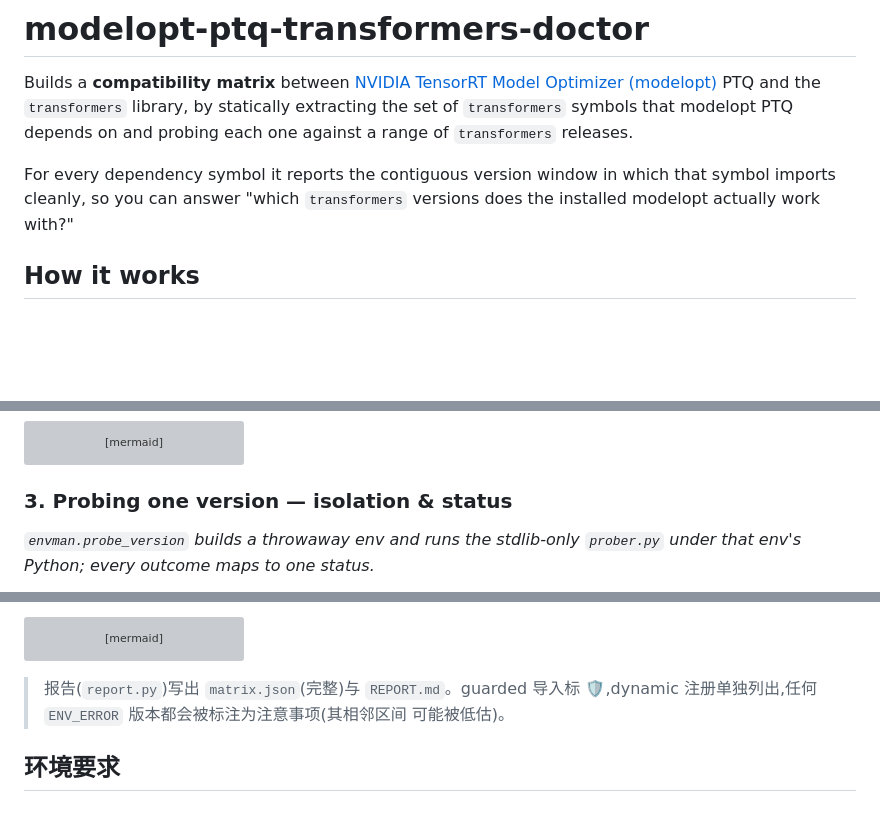
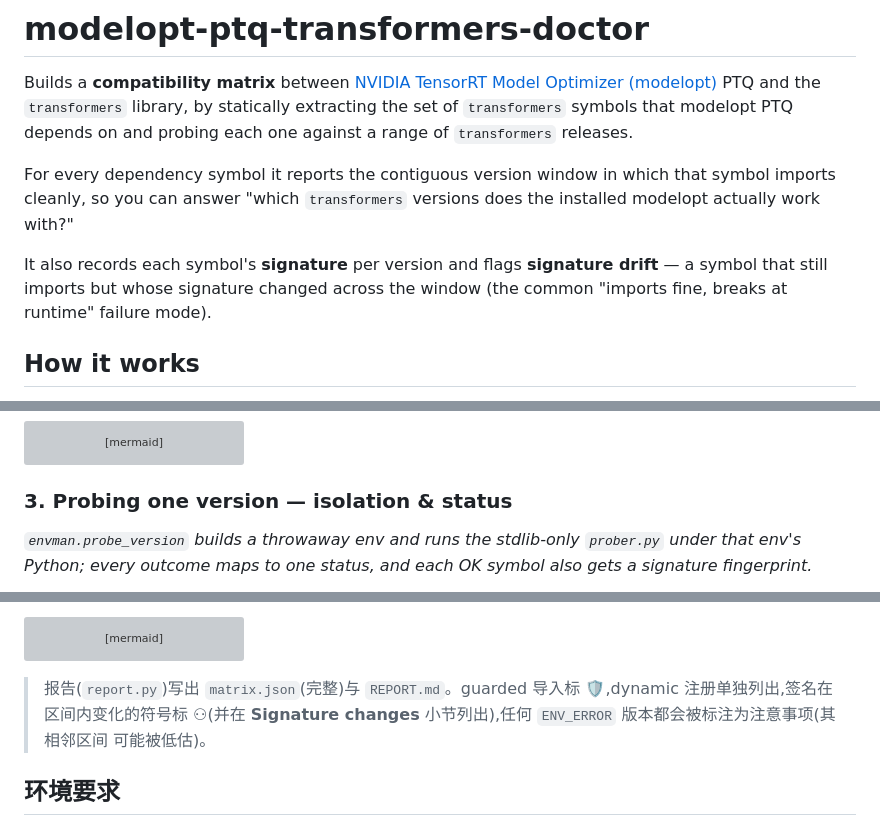
Before and after one commit to joe0731/modelopt_ptq_transformers_doctor, a Markdown page: README.md, 3 parts joined by grey strips. GitHub-like rendering; blank space fills up the shorter version; grey boxes are pictures that could not be loaded.

````diff
--- a/README.md
+++ b/README.md
@@ -9,6 +9,10 @@ symbols that modelopt PTQ depends on and probing each one against a range of
 For every dependency symbol it reports the contiguous version window in which
 that symbol imports cleanly, so you can answer "which `transformers` versions
 does the installed modelopt actually work with?"
+
+It also records each symbol's **signature** per version and flags **signature
+drift** — a symbol that still imports but whose signature changed across the
+window (the common "imports fine, breaks at runtime" failure mode).
 
 ## How it works
 
@@ -88,7 +92,8 @@ flowchart TD
 ### 3. Probing one version — isolation & status
 
 *`envman.probe_version` builds a throwaway env and runs the stdlib-only
-`prober.py` under that env's Python; every outcome maps to one status.*
+`prober.py` under that env's Python; every outcome maps to one status, and each
+OK symbol also gets a signature fingerprint.*
 
 ```mermaid
 flowchart TD
@@ -333,7 +348,8 @@ flowchart TD
 ```
 
 > 报告(`report.py`)写出 `matrix.json`(完整)与 `REPORT.md`。guarded 导入标
-> 🛡,dynamic 注册单独列出,任何 `ENV_ERROR` 版本都会被标注为注意事项(其相邻区间
+> 🛡,dynamic 注册单独列出,签名在区间内变化的符号标 ⚇(并在 **Signature
+> changes** 小节列出),任何 `ENV_ERROR` 版本都会被标注为注意事项(其相邻区间
 > 可能被低估)。
 
 ## 环境要求
````
Also changed, not shown: other parts of README.md (+19 -7 lines).
